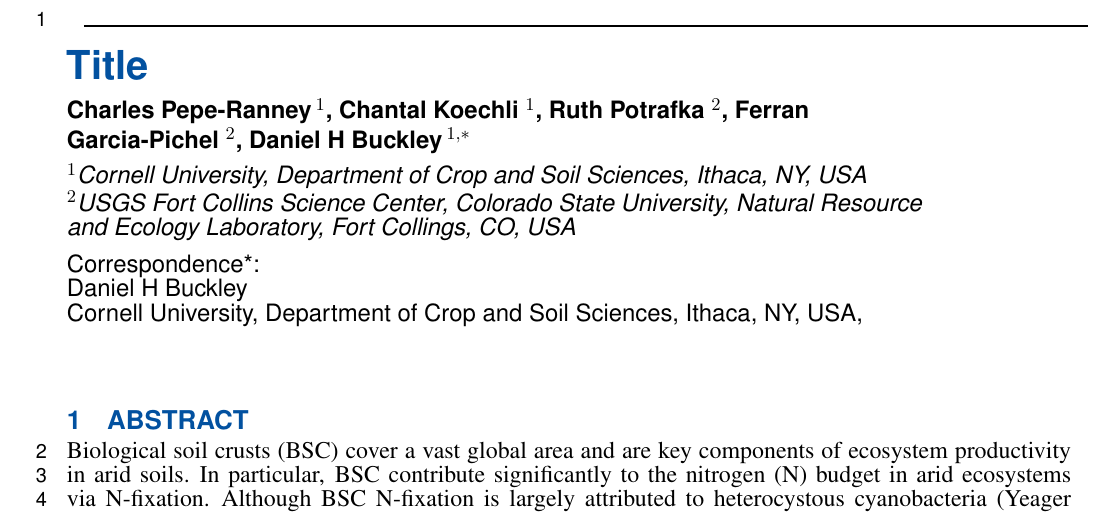
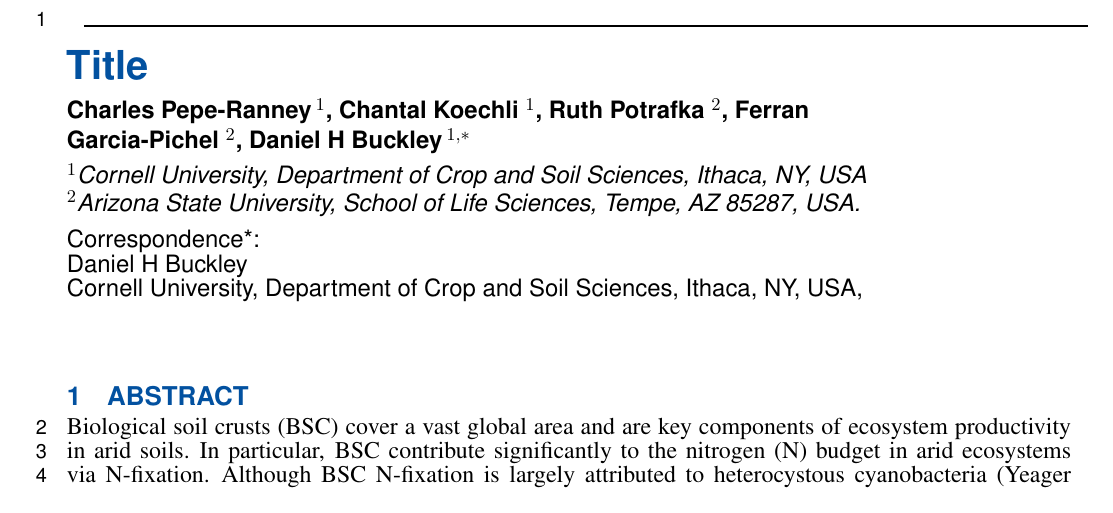
Before and after one commit to eme47/NSIP_authorea, a LaTeX document (full_paper.tex, which reads preamble.tex): part of page 1 of 24, cut so that both start at the same text. Compiled offline with pdfLaTeX.

Commit message:
affiliation info for ASU

```diff
--- a/preamble.tex
+++ b/preamble.tex
@@ -35,8 +35,7 @@
 % Affiliations should be keyed to the author's name with superscript numbers and be listed as follows: Laboratory, Institute, Department, Organization, City, State abbreviation (USA, Canada, Australia), and Country (without detailed address information such as city zip codes or street names).
 % If one of the authors has a change of address, list the new address below the correspondence details using a superscript symbol and use the same symbol to indicate the author in the author list.
 \def\Address{$^{1}$Cornell University, Department of Crop and Soil Sciences, Ithaca, NY, USA\\
-$^{2}$USGS Fort Collins Science Center, Colorado State University,
-Natural Resource and Ecology Laboratory, Fort Collings, CO, USA}
+$^{2}$Arizona State University, School of Life Sciences, Tempe, AZ 85287, USA.}
 % The Corresponding Author should be marked with an asterisk
 % Provide the exact contact address (this time including street name and city zip code) and email of the corresponding author
 \def\corrAuthor{Daniel H Buckley}
```
